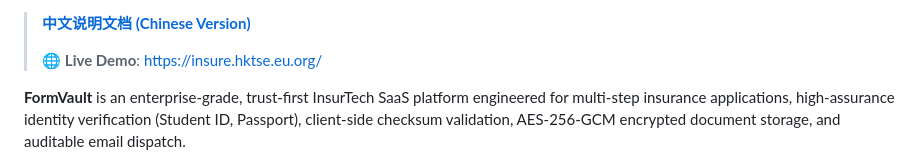
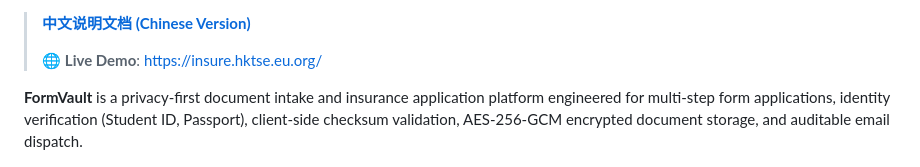
Before and after one commit to yuanweize/FormVault, a Markdown page: README.md, the part around the change. GitHub-like rendering.

```diff
--- a/README.md
+++ b/README.md
@@ -13,7 +13,7 @@
 >
 > 🌐 **Live Demo**: [https://insure.hktse.eu.org/](https://insure.hktse.eu.org/)
 
-**FormVault** is an enterprise-grade, trust-first InsurTech SaaS platform engineered for multi-step insurance applications, high-assurance identity verification (Student ID, Passport), client-side checksum validation, AES-256-GCM encrypted document storage, and auditable email dispatch.
+**FormVault** is a privacy-first document intake and insurance application platform engineered for multi-step form applications, identity verification (Student ID, Passport), client-side checksum validation, AES-256-GCM encrypted document storage, and auditable email dispatch.
 
 <div align="center">
   <img src="assets/portal_frontend.png" width="850" alt="FormVault Insurance Applicant Portal">
```
Also changed, not shown: README_zh.md (+2 -2 lines).
